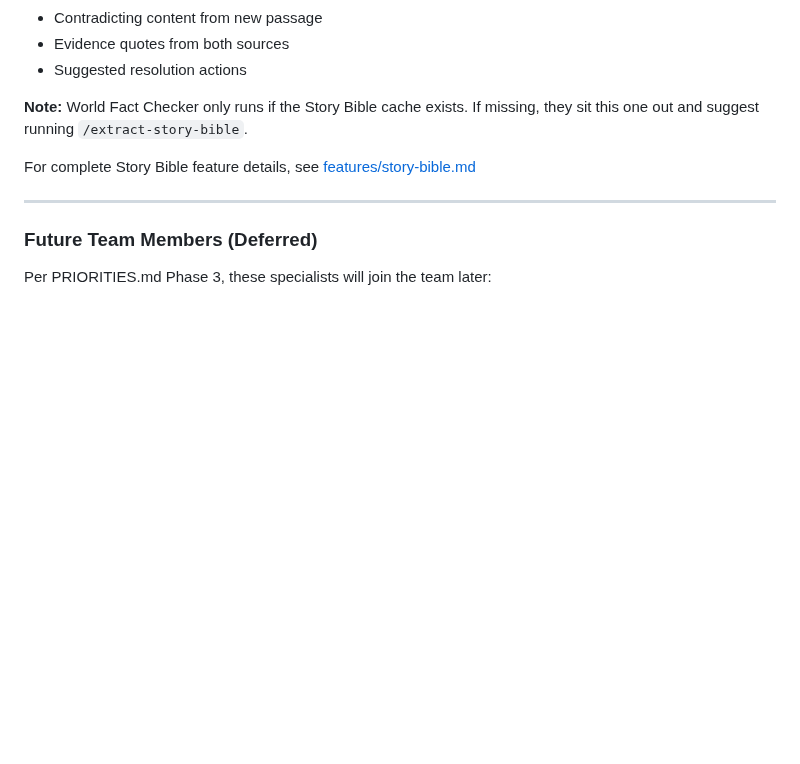
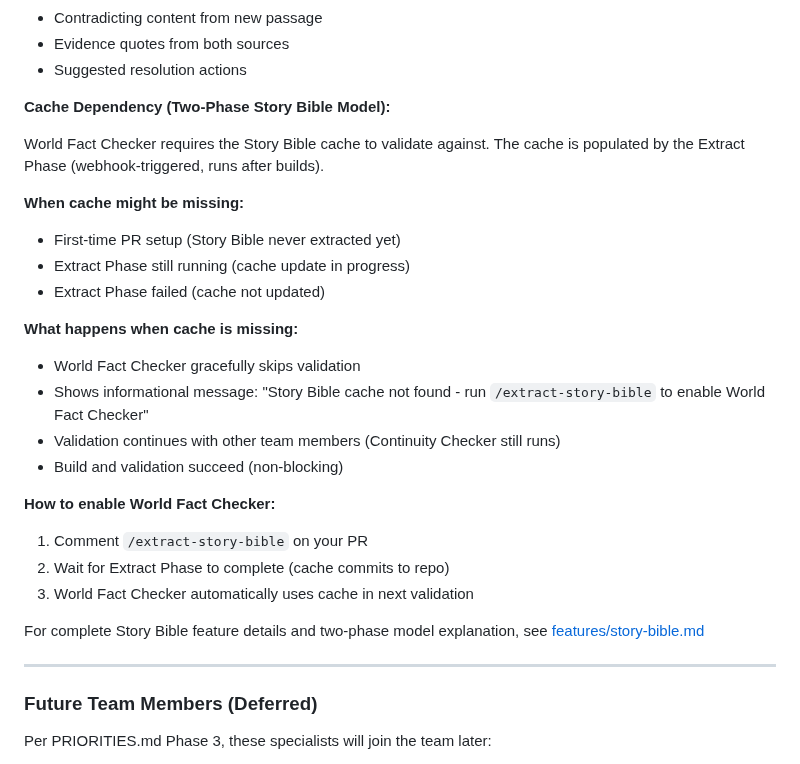
Before and after one commit to michaelansel/NaNoWriMo2025, a Markdown page: features/ai-copy-editing-team.md, the part around the change. Rendered like a GitHub page; blank space fills up the shorter version.

```diff
--- a/features/ai-copy-editing-team.md
+++ b/features/ai-copy-editing-team.md
@@ -67,9 +67,27 @@ The AI Copy Editing Team is a **validation feature** that automatically checks s
 - Evidence quotes from both sources
 - Suggested resolution actions
 
-**Note:** World Fact Checker only runs if the Story Bible cache exists. If missing, they sit this one out and suggest running `/extract-story-bible`.
+**Cache Dependency (Two-Phase Story Bible Model):**
 
-For complete Story Bible feature details, see [features/story-bible.md](./story-bible.md)
+World Fact Checker requires the Story Bible cache to validate against. The cache is populated by the Extract Phase (webhook-triggered, runs after builds).
+
+**When cache might be missing:**
+- First-time PR setup (Story Bible never extracted yet)
+- Extract Phase still running (cache update in progress)
+- Extract Phase failed (cache not updated)
+
+**What happens when cache is missing:**
+- World Fact Checker gracefully skips validation
+- Shows informational message: "Story Bible cache not found - run `/extract-story-bible` to enable World Fact Checker"
+- Validation continues with other team members (Continuity Checker still runs)
+- Build and validation succeed (non-blocking)
+
+**How to enable World Fact Checker:**
+1. Comment `/extract-story-bible` on your PR
+2. Wait for Extract Phase to complete (cache commits to repo)
+3. World Fact Checker automatically uses cache in next validation
+
+For complete Story Bible feature details and two-phase model explanation, see [features/story-bible.md](./story-bible.md)
 
 ---
 
```
Also changed, not shown: features/multiple-output-formats.md (+7 -0 lines), features/story-bible.md (+78 -24 lines).
